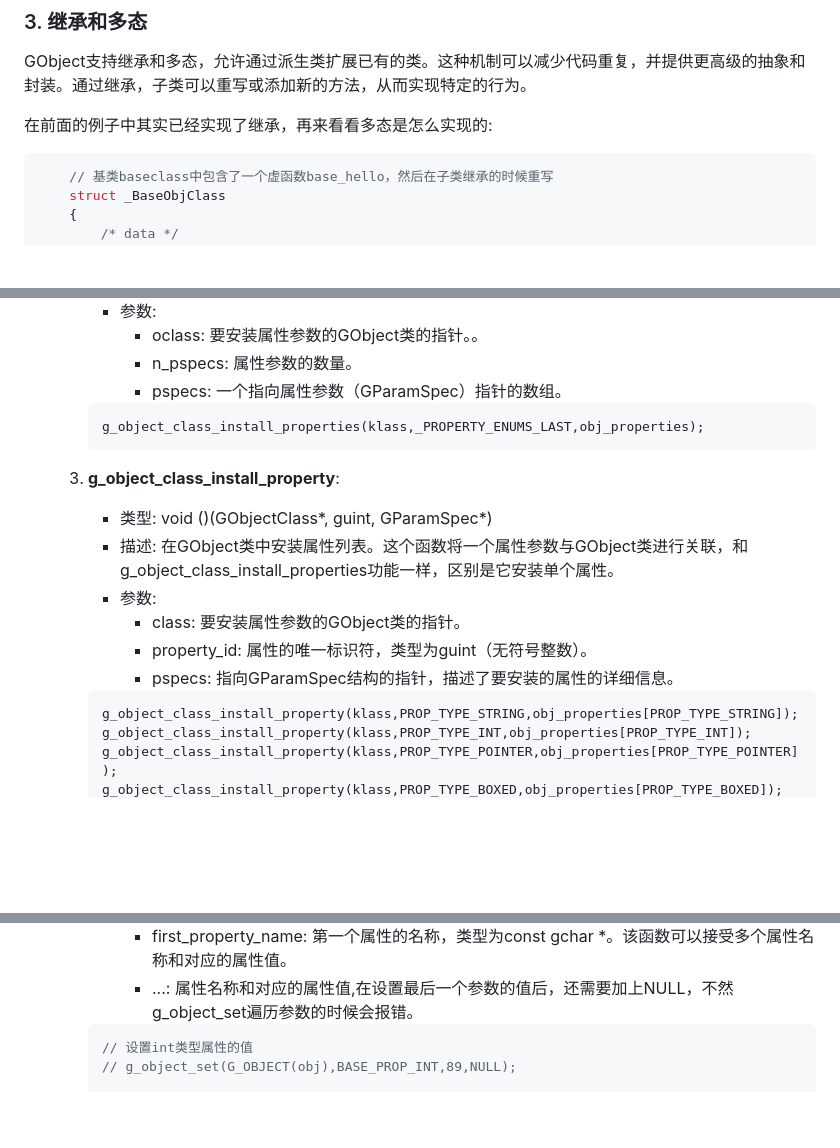
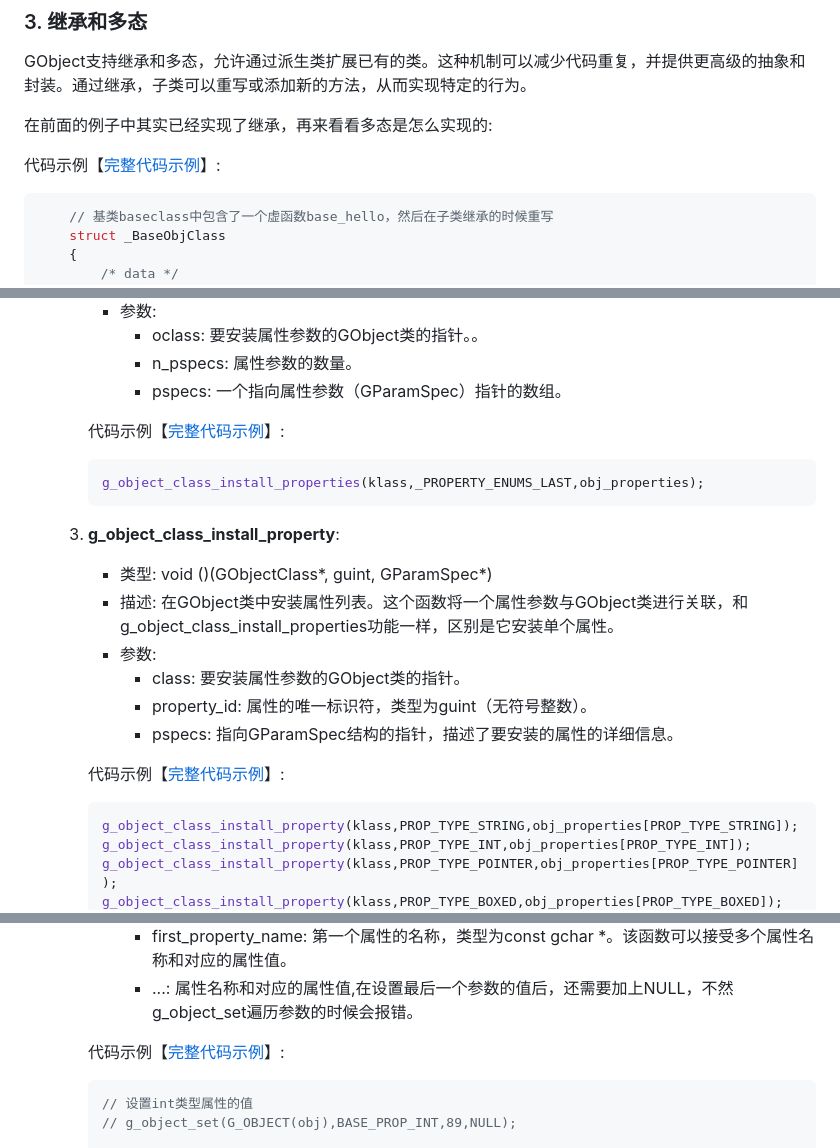
Before and after one commit to fly602/golang, a Markdown page: glib/glib-object篇.md, 3 parts joined by grey strips. GitHub-like rendering; blank space fills up the shorter version.

````diff
--- a/glib/glib-object篇.md
+++ b/glib/glib-object篇.md
@@ -537,6 +537,8 @@ GObject基本类和基础对象是GObjectClass和GObject，新的类型和对象
 GObject支持继承和多态，允许通过派生类扩展已有的类。这种机制可以减少代码重复，并提供更高级的抽象和封装。通过继承，子类可以重写或添加新的方法，从而实现特定的行为。
 
 在前面的例子中其实已经实现了继承，再来看看多态是怎么实现的:
+
+代码示例【[完整代码示例](./glib-main/dbus_obj.c)】:
 ```c
     // 基类baseclass中包含了一个虚函数base_hello，然后在子类继承的时候重写
     struct _BaseObjClass
@@ -714,7 +717,8 @@ struct _GParamSpec
             -   n_pspecs: 属性参数的数量。
             -   pspecs: 一个指向属性参数（GParamSpec）指针的数组。
 
-        ```
+        代码示例【[完整代码示例](./glib-main/base_obj.c)】:
+        ```c
         g_object_class_install_properties(klass,_PROPERTY_ENUMS_LAST,obj_properties);
         ```
 
@@ -726,7 +730,8 @@ struct _GParamSpec
             -   property_id: 属性的唯一标识符，类型为guint（无符号整数）。
             -   pspecs: 指向GParamSpec结构的指针，描述了要安装的属性的详细信息。
 
-        ```
+        代码示例【[完整代码示例](./glib-main/base_obj.c)】:
+        ```c
         g_object_class_install_property(klass,PROP_TYPE_STRING,obj_properties[PROP_TYPE_STRING]);
         g_object_class_install_property(klass,PROP_TYPE_INT,obj_properties[PROP_TYPE_INT]);
         g_object_class_install_property(klass,PROP_TYPE_POINTER,obj_properties[PROP_TYPE_POINTER]);
@@ -744,6 +749,7 @@ struct _GParamSpec
             -   first_property_name: 第一个属性的名称，类型为const gchar *。该函数可以接受多个属性名称和对应的属性值。
             -   ...: 属性名称和对应的属性值,在设置最后一个参数的值后，还需要加上NULL，不然g_object_set遍历参数的时候会报错。
 
+        代码示例【[完整代码示例](./glib-main/base_obj.c)】:
         ```c
         // 设置int类型属性的值
         // g_object_set(G_OBJECT(obj),BASE_PROP_INT,89,NULL);
````
Also changed, not shown: other parts of glib/glib-object篇.md (+12 -5 lines).
